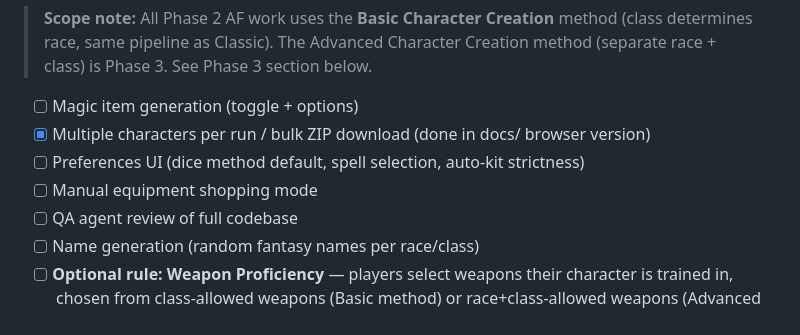
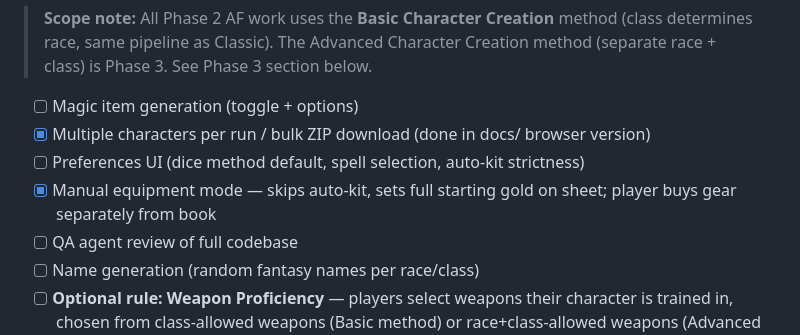
Before and after one commit to ColHoraceGentleman/ose-character-creator, a Markdown page: DEVLOG.md, the part around the change. Drawn GitHub-style.

Commit message:
docs: mark manual equipment mode as complete

```diff
--- a/DEVLOG.md
+++ b/DEVLOG.md
@@ -380,7 +380,7 @@ When picking up this project, always work in `docs/`.
 - [ ] Magic item generation (toggle + options)
 - [x] Multiple characters per run / bulk ZIP download (done in docs/ browser version)
 - [ ] Preferences UI (dice method default, spell selection, auto-kit strictness)
-- [ ] Manual equipment shopping mode
+- [x] Manual equipment mode — skips auto-kit, sets full starting gold on sheet; player buys gear separately from book
 - [ ] QA agent review of full codebase
 - [ ] Name generation (random fantasy names per race/class)
 - [ ] **Optional rule: Weapon Proficiency** — players select weapons their character is trained in, chosen from class-allowed weapons (Basic method) or race+class-allowed weapons (Advanced method). Full rules on p23 of AF rulebook. Not yet sourced — needs dedicated reference pages before implementation.
```
